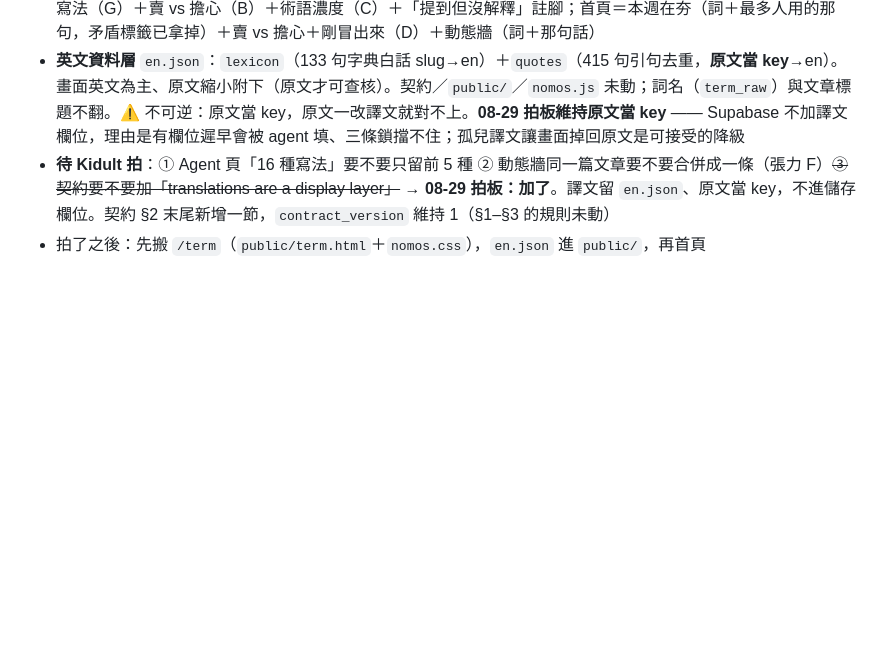
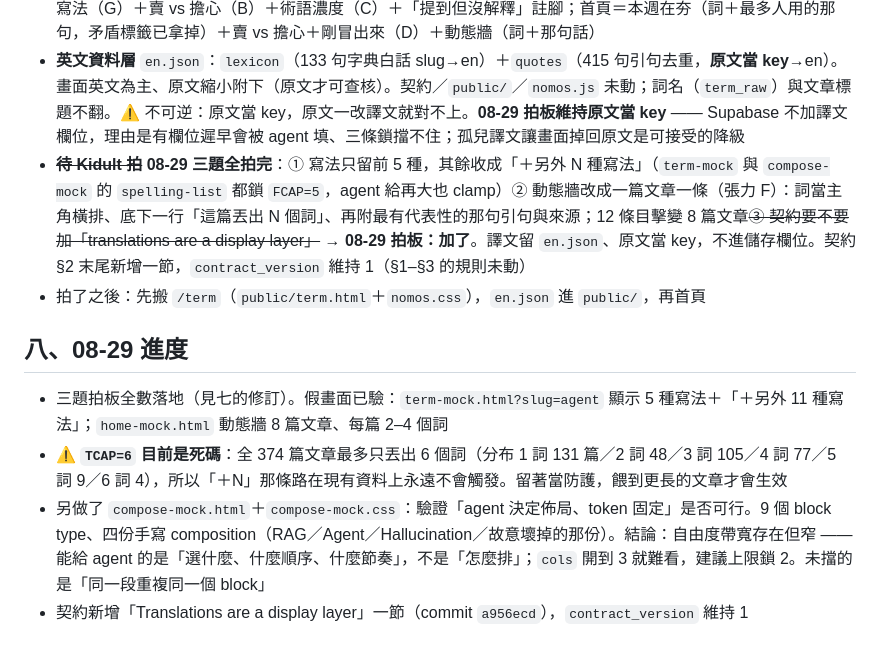
Before and after one commit to misterkidult/ai-nomos, a Markdown page: context/plan-ui-tension.md, the part around the change. Drawn GitHub-style; blank space fills up the shorter version.

Commit message:
docs: UI 張力三題全拍板（08-29）
① 寫法只留前 5 種，其餘收成「＋另外 N 種寫法」；term-mock 與
   compose-mock 的 spelling-list 都鎖 FCAP=5，agent 給再大也 clamp
② 動態牆改成一篇文章一條（張力 F）：詞當主角橫排、底下「這篇丟出
   N 個詞」、再附代表引句與來源。12 條目擊變 8 篇文章
③ 契約加「Translations are a display layer」（已於 a956ecd 落地）

補記 TCAP=6 是死碼：374 篇文章最多只丟出 6 個詞，「＋N」不會觸發。
另記 compose-mock 的結論：agent 決定佈局可行但帶寬窄，能給的是
「選什麼、什麼順序」不是「怎麼排」。

假畫面本身不進版控（.gitignore: context/mock/）。

Co-Authored-By: Claude Opus 5 (1M context) <noreply@anthropic.com>

```diff
--- a/context/plan-ui-tension.md
+++ b/context/plan-ui-tension.md
@@ -62,5 +62,12 @@
 - 假畫面在 `context/mock/`（`home-mock.html`、`term-mock.html?slug=…`、`mock.css`、`en.json`）。看法：repo 根目錄 `python3 -m http.server 8787 --bind 0.0.0.0`，開 `/context/mock/home-mock.html`；假畫面直接吃 `/public/` 的真 CSS／JS／資料
 - 做了：套 coreplay 2027 token（Inter／Noto Sans TC／IBM Plex Mono、果核藍 `#2540d8`、hairline、mono kicker）；白／紙／藍／墨黑正反交錯**全幅色帶**、無 inner container、內容寬 1600；`/term`＝義項 ①②…（A）＋寫法（G）＋賣 vs 擔心（B）＋術語濃度（C）＋「提到但沒解釋」註腳；首頁＝本週在夯（詞＋最多人用的那句，矛盾標籤已拿掉）＋賣 vs 擔心＋剛冒出來（D）＋動態牆（詞＋那句話）
 - **英文資料層** `en.json`：`lexicon`（133 句字典白話 slug→en）＋`quotes`（415 句引句去重，**原文當 key**→en）。畫面英文為主、原文縮小附下（原文才可查核）。契約／`public/`／`nomos.js` 未動；詞名（`term_raw`）與文章標題不翻。⚠ 不可逆：原文當 key，原文一改譯文就對不上。**08-29 拍板維持原文當 key** —— Supabase 不加譯文欄位，理由是有欄位遲早會被 agent 填、三條鎖擋不住；孤兒譯文讓畫面掉回原文是可接受的降級
-- **待 Kidult 拍**：① Agent 頁「16 種寫法」要不要只留前 5 種 ② 動態牆同一篇文章要不要合併成一條（張力 F）~~③ 契約要不要加「translations are a display layer」~~ → **08-29 拍板：加了**。譯文留 `en.json`、原文當 key，不進儲存欄位。契約 §2 末尾新增一節，`contract_version` 維持 1（§1–§3 的規則未動）
+- ~~**待 Kidult 拍**~~ **08-29 三題全拍完**：① 寫法只留前 5 種，其餘收成「＋另外 N 種寫法」（`term-mock` 與 `compose-mock` 的 `spelling-list` 都鎖 `FCAP=5`，agent 給再大也 clamp）② 動態牆改成一篇文章一條（張力 F）：詞當主角橫排、底下一行「這篇丟出 N 個詞」、再附最有代表性的那句引句與來源；12 條目擊變 8 篇文章~~③ 契約要不要加「translations are a display layer」~~ → **08-29 拍板：加了**。譯文留 `en.json`、原文當 key，不進儲存欄位。契約 §2 末尾新增一節，`contract_version` 維持 1（§1–§3 的規則未動）
 - 拍了之後：先搬 `/term`（`public/term.html`＋`nomos.css`），`en.json` 進 `public/`，再首頁
+
+## 八、08-29 進度
+
+- 三題拍板全數落地（見七的修訂）。假畫面已驗：`term-mock.html?slug=agent` 顯示 5 種寫法＋「＋另外 11 種寫法」；`home-mock.html` 動態牆 8 篇文章、每篇 2–4 個詞
+- ⚠ **`TCAP=6` 目前是死碼**：全 374 篇文章最多只丟出 6 個詞（分布 1 詞 131 篇／2 詞 48／3 詞 105／4 詞 77／5 詞 9／6 詞 4），所以「＋N」那條路在現有資料上永遠不會觸發。留著當防護，餵到更長的文章才會生效
+- 另做了 `compose-mock.html`＋`compose-mock.css`：驗證「agent 決定佈局、token 固定」是否可行。9 個 block type、四份手寫 composition（RAG／Agent／Hallucination／故意壞掉的那份）。結論：自由度帶寬存在但窄 —— 能給 agent 的是「選什麼、什麼順序、什麼節奏」，不是「怎麼排」；`cols` 開到 3 就難看，建議上限鎖 2。未擋的是「同一段重複同一個 block」
+- 契約新增「Translations are a display layer」一節（commit `a956ecd`），`contract_version` 維持 1
```
